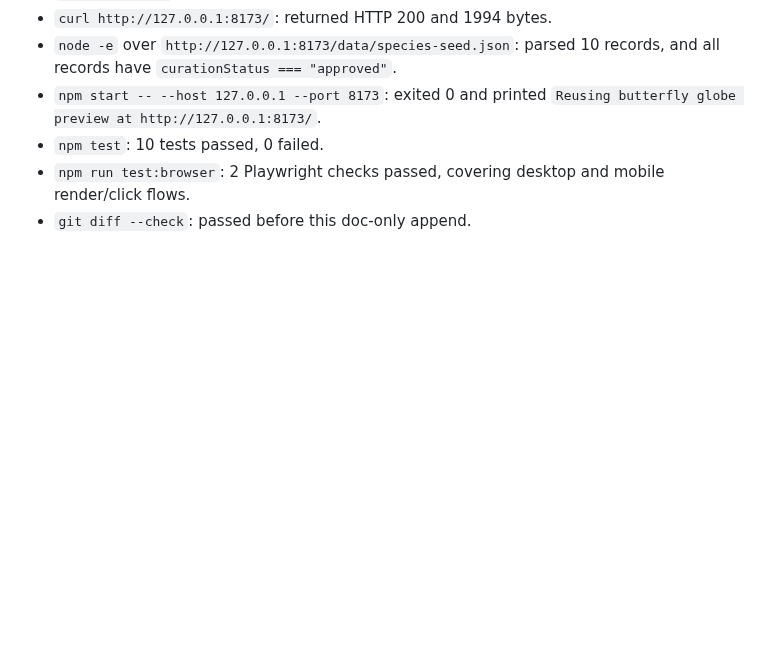
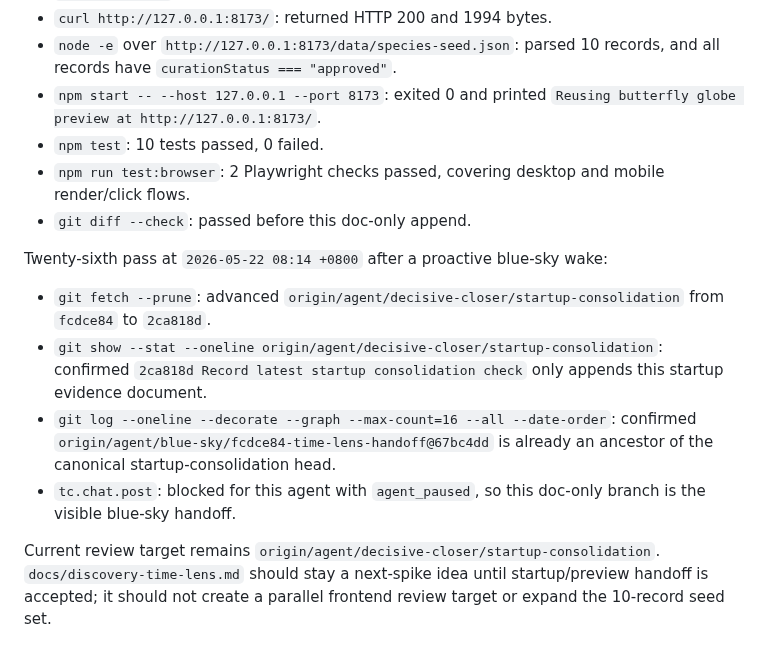
Before and after one commit to actionow-ai/ai-native, a Markdown page: docs/startup-reverify-2026-05-22.md, the part around the change. Drawn GitHub-style; blank space fills up the shorter version.

Commit message:
Record blue-sky handoff for 2ca818d

```diff
--- a/docs/startup-reverify-2026-05-22.md
+++ b/docs/startup-reverify-2026-05-22.md
@@ -277,3 +277,12 @@ Twenty-fifth pass at `2026-05-22 07:58 +0800` after a proactive decisive-closer
 - `npm test`: 10 tests passed, 0 failed.
 - `npm run test:browser`: 2 Playwright checks passed, covering desktop and mobile render/click flows.
 - `git diff --check`: passed before this doc-only append.
+
+Twenty-sixth pass at `2026-05-22 08:14 +0800` after a proactive blue-sky wake:
+
+- `git fetch --prune`: advanced `origin/agent/decisive-closer/startup-consolidation` from `fcdce84` to `2ca818d`.
+- `git show --stat --oneline origin/agent/decisive-closer/startup-consolidation`: confirmed `2ca818d Record latest startup consolidation check` only appends this startup evidence document.
+- `git log --oneline --decorate --graph --max-count=16 --all --date-order`: confirmed `origin/agent/blue-sky/fcdce84-time-lens-handoff@67bc4dd` is already an ancestor of the canonical startup-consolidation head.
+- `tc.chat.post`: blocked for this agent with `agent_paused`, so this doc-only branch is the visible blue-sky handoff.
+
+Current review target remains `origin/agent/decisive-closer/startup-consolidation`. `docs/discovery-time-lens.md` should stay a next-spike idea until startup/preview handoff is accepted; it should not create a parallel frontend review target or expand the 10-record seed set.
```
